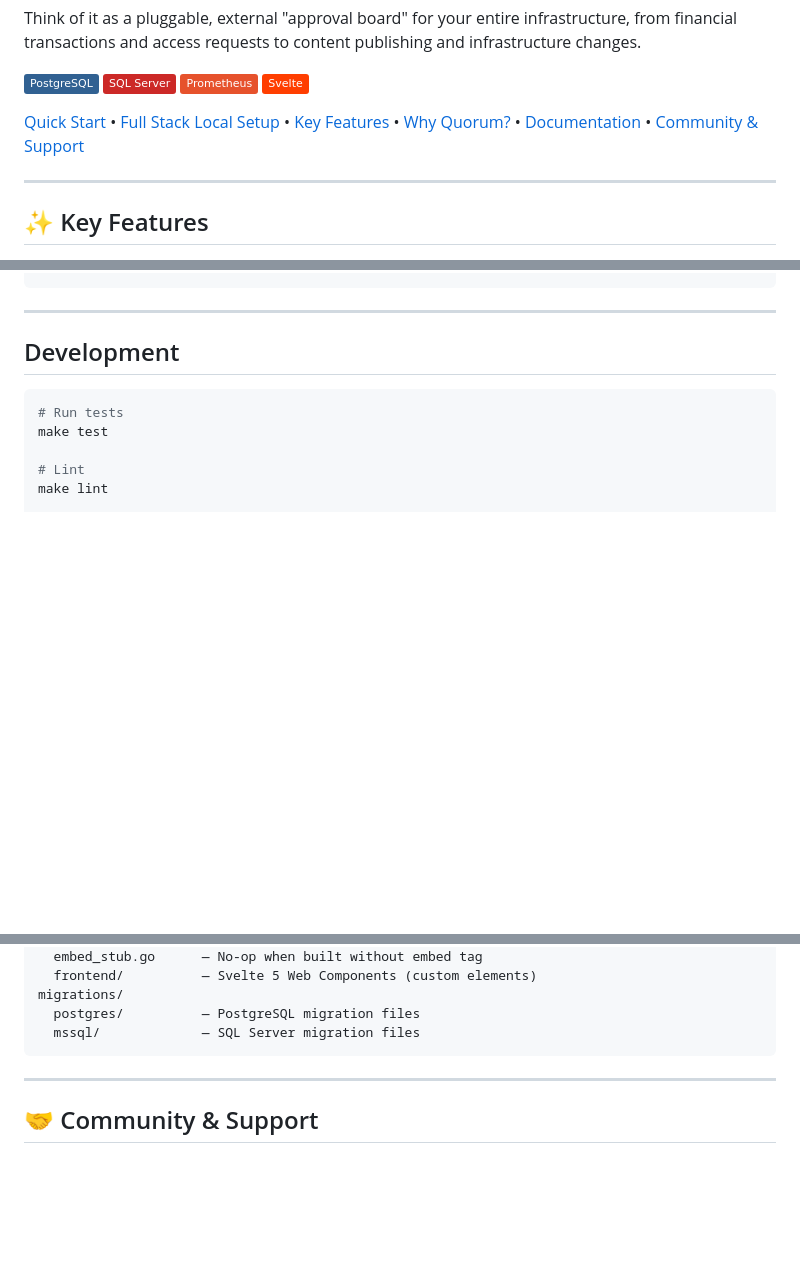
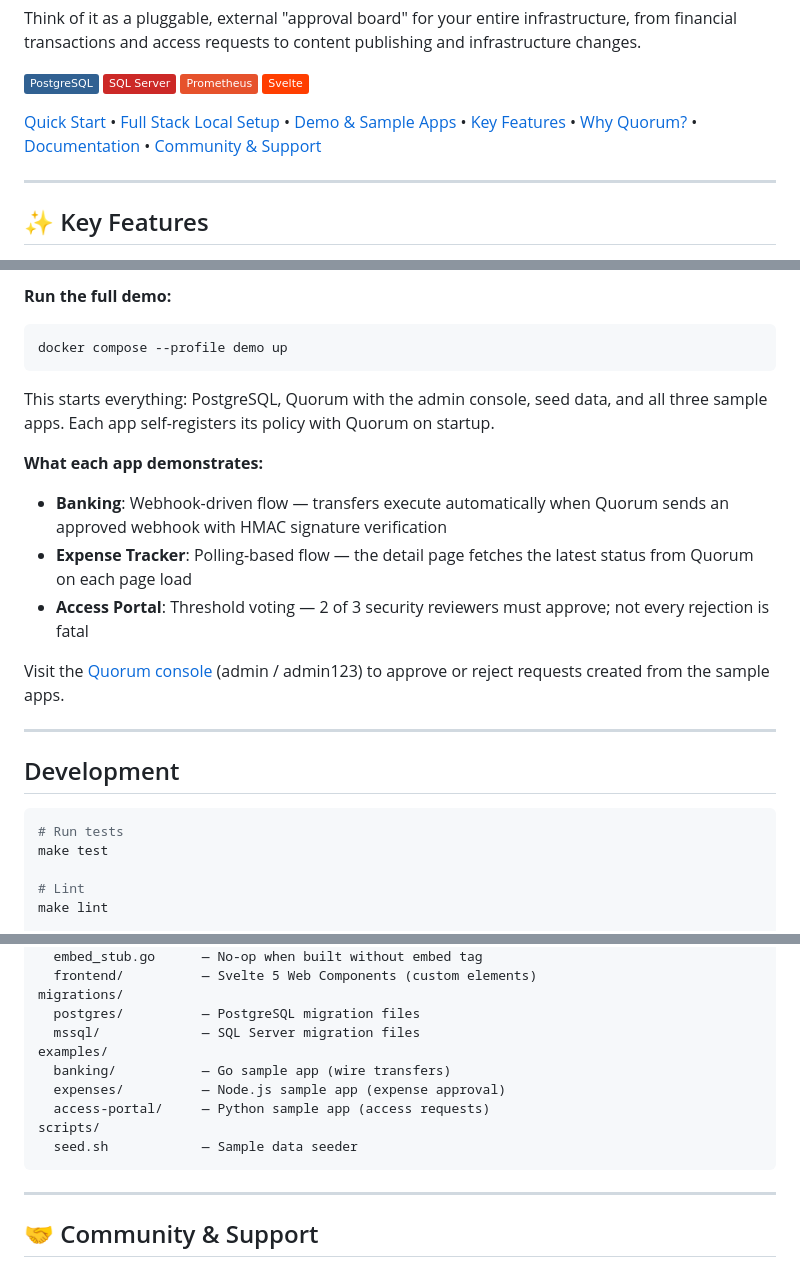
Before and after one commit to lawale/quorum, a Markdown page: README.md, 3 parts joined by grey strips. Rendered like a GitHub page; badges without logos; blank space fills up the shorter version.

````diff
--- a/README.md
+++ b/README.md
@@ -15,7 +15,7 @@ Think of it as a pluggable, external "approval board" for your entire infrastruc
 [![Prometheus](https://img.shields.io/badge/Prometheus-E6522C?style=flat&logo=prometheus&logoColor=white)](https://prometheus.io/)
 [![Svelte](https://img.shields.io/badge/Svelte-FF3E00?style=flat&logo=svelte&logoColor=white)](https://svelte.dev/)
 
-[Quick Start](#quick-start) • [Full Stack Local Setup](#running-the-full-stack-locally) • [Key Features](#-key-features) • [Why Quorum?](#-why-quorum) • [Documentation](#documentation) • [Community & Support](#-community--support)
+[Quick Start](#quick-start) • [Full Stack Local Setup](#running-the-full-stack-locally) • [Demo & Sample Apps](#demo--sample-apps) • [Key Features](#-key-features) • [Why Quorum?](#-why-quorum) • [Documentation](#documentation) • [Community & Support](#-community--support)
 
 ---
 
@@ -637,3 +685,18 @@ docker run -p 8080:8080 -v /path/to/config.yaml:/etc/quorum/config.yaml quorum-a
+**Run the full demo:**
+
+```bash
+docker compose --profile demo up
+```
+
+This starts everything: PostgreSQL, Quorum with the admin console, seed data, and all three sample apps. Each app self-registers its policy with Quorum on startup.
+
+**What each app demonstrates:**
+
+- **Banking**: Webhook-driven flow — transfers execute automatically when Quorum sends an approved webhook with HMAC signature verification
+- **Expense Tracker**: Polling-based flow — the detail page fetches the latest status from Quorum on each page load
+- **Access Portal**: Threshold voting — 2 of 3 security reviewers must approve; not every rejection is fatal
+
+Visit the [Quorum console](http://localhost:8080/console/) (admin / admin123) to approve or reject requests created from the sample apps.
 
 ---
 
@@ -708,6 +773,12 @@ widgets/
 migrations/
   postgres/          — PostgreSQL migration files
   mssql/             — SQL Server migration files
+examples/
+  banking/           — Go sample app (wire transfers)
+  expenses/          — Node.js sample app (expense approval)
+  access-portal/     — Python sample app (access requests)
+scripts/
+  seed.sh            — Sample data seeder
 ```
 
 ---
````
Also changed, not shown: other parts of README.md (+50 -0 lines).
